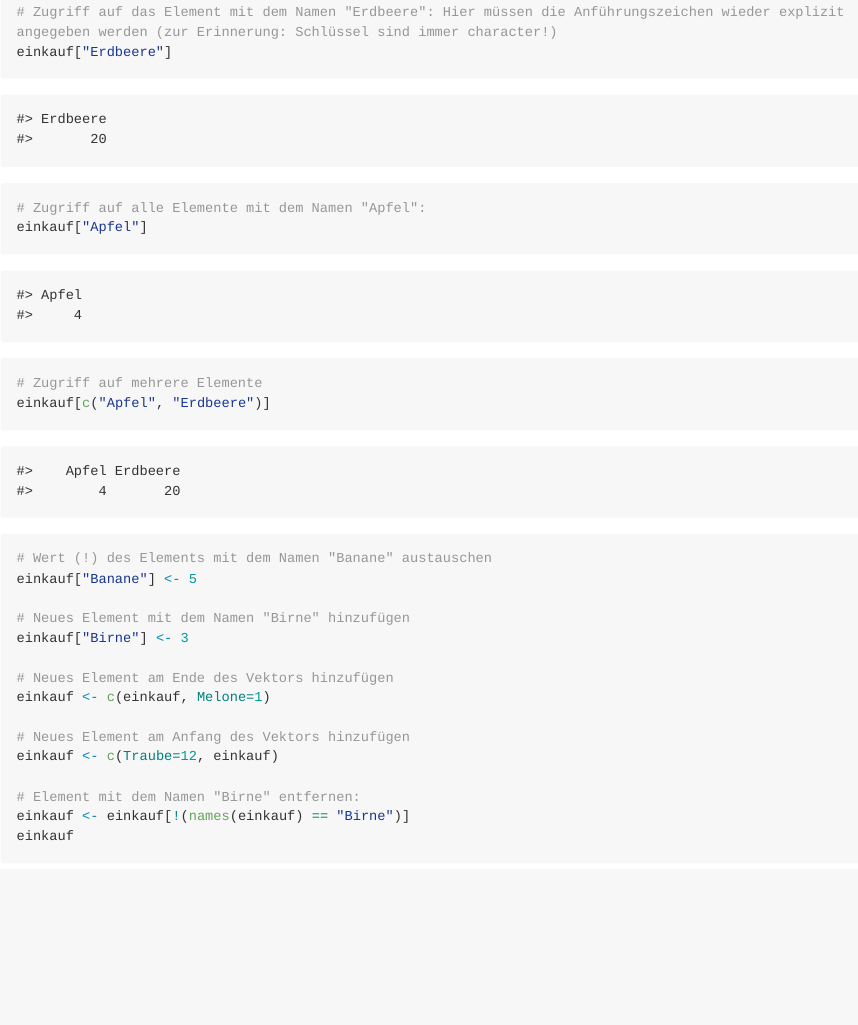
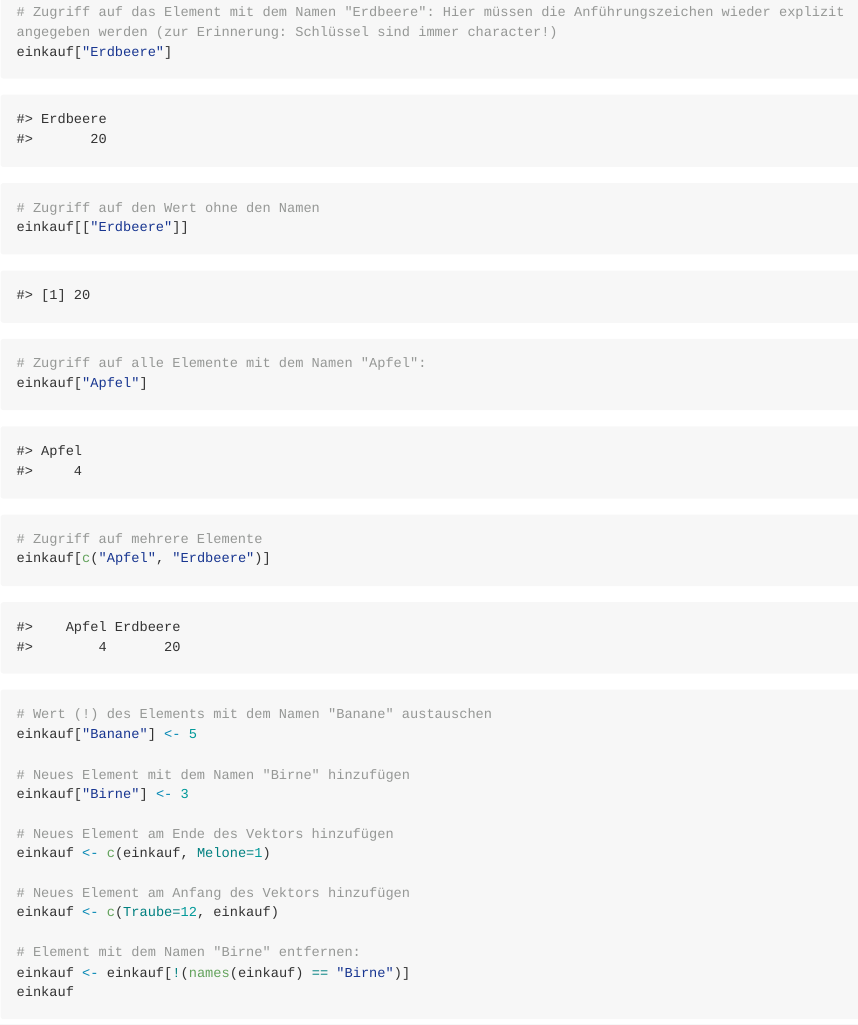
Before and after one commit to lipogg/textanalyse-mit-r, an R Markdown document (03-R-Basics-2.Rmd): the page in a window 1100 px wide, from 7430 px down. The pictures show the output file docs/03-R-Basics-2.md that the author committed with the source, drawn offline in the style of GitHub; long lines of code are wrapped.

Commit message:
update ch.2, image list, docs

```diff
--- a/03-R-Basics-2.Rmd
+++ b/03-R-Basics-2.Rmd
@@ -231,6 +231,9 @@ einkauf <- c("Apfel"=4, "Banane"=3, "Erdbeere"=20, "Apfel"=5)
 
 # Zugriff auf das Element mit dem Namen "Erdbeere": Hier müssen die Anführungszeichen wieder explizit angegeben werden (zur Erinnerung: Schlüssel sind immer character!)
 einkauf["Erdbeere"]
+
+# Zugriff auf den Wert ohne den Namen
+einkauf[["Erdbeere"]]
 
 # Zugriff auf alle Elemente mit dem Namen "Apfel":
 einkauf["Apfel"]
```
Also changed, not shown: docs/03-R-Basics-2.md, docs/search_index.json, images/liste-neu.png, 2 other files.
